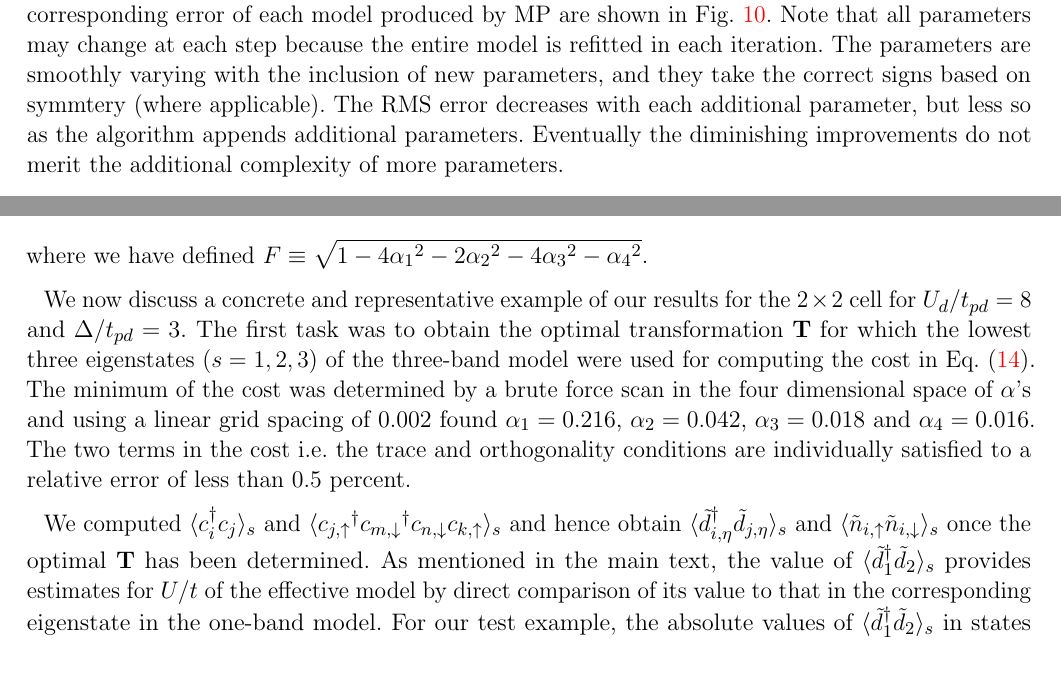
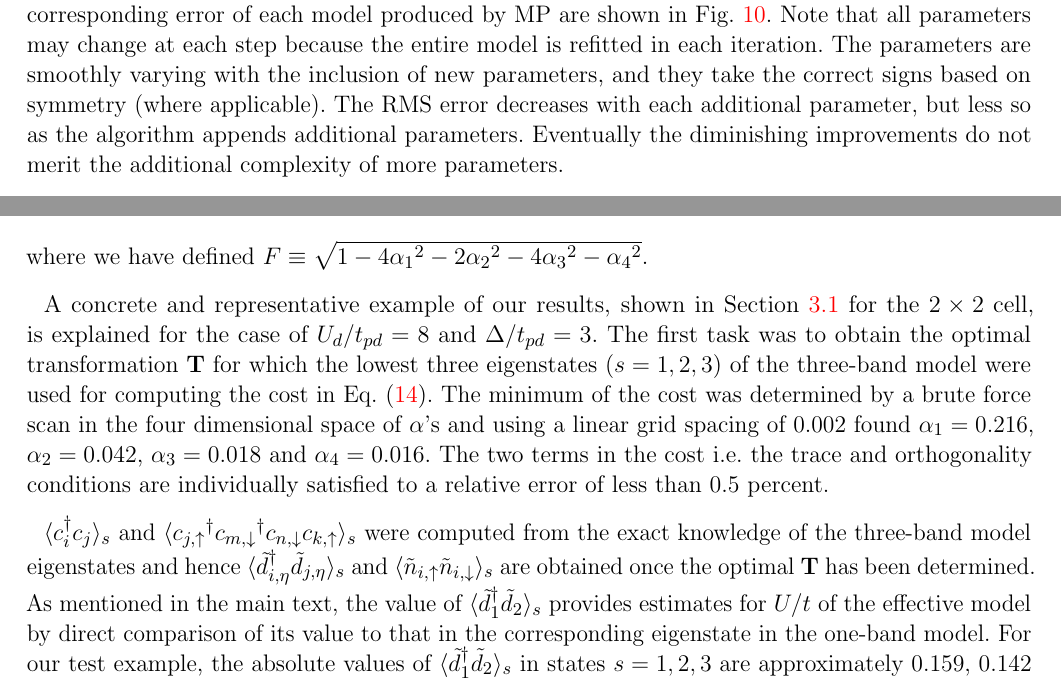
Before and after one commit to hiteshjc/Downfolding, a LaTeX document (Downfolding_review/main.tex, which reads Downfolding_review/appendix.tex, Downfolding_review/fese.tex): two parts of pages 15 and 17 of 26, joined at a grey line, cut so that both start at the same text. Compiled offline with pdfLaTeX.

Commit message:
Spell checks

```diff
--- a/Downfolding_review/appendix.tex
+++ b/Downfolding_review/appendix.tex
@@ -16,8 +16,9 @@ F        & \alpha_2 &        \alpha_2 &  \alpha_4 & \alpha_1 & \alpha_1 & -\alph
 \end{eqnarray}
 where we have defined $F \equiv \sqrt{1-4{\alpha_1}^2 - 2{\alpha_2}^2 - 4 {\alpha_3}^2 -{\alpha_4}^2}$.
 
-We now discuss a concrete and representative example of our results for the $2\times2$ cell
-for $U_d/t_{pd}=8$ and $\Delta/t_{pd}=3$. The first task was to obtain the optimal transformation ${\bf T}$
+A concrete and representative example of our results, shown in Section~\ref{subsection:3band}
+for the $2\times2$ cell, is explained for the case of $U_d/t_{pd}=8$ and $\Delta/t_{pd}=3$.
+The first task was to obtain the optimal transformation ${\bf T}$
 for which the lowest three eigenstates ($s=1,2,3$) of the three-band model were used for
 computing the cost in Eq.~\eqref{eq:C}. The minimum of the cost was
 determined by a brute force scan in the four dimensional space of $\alpha$'s and
@@ -25,11 +26,9 @@ using a linear grid spacing of $0.002$ found $\alpha_1=0.216$, $\alpha_2=0.042$,
 The two terms in the cost i.e. the trace and orthogonality conditions are individually satisfied to a relative error of
 less than 0.5 percent.
 
-We computed $\langle c_i^{\dagger} c_j \rangle_s$ and $\langle {c_{j,\uparrow}}^{\dagger} {c_{m,\downarrow}}^{\dagger} c_{n,\downarrow} c_{k,\uparrow} \rangle_{s}$ and hence obtain $\langle {\tilde{d}_{i,\eta}}^{\dagger} \tilde{d}_{j,\eta} \rangle_{s}$
-and $\langle \tilde{n}_{i,\uparrow} \tilde{n}_{i,\downarrow} \rangle_{s}$ once the optimal ${\bf T}$ has been determined.
-As mentioned in the main text, the value of $\langle \tilde{d}_1^{\dagger} \tilde{d}_2 \rangle_s$ provides estimates for $U/t$
-of the effective model by direct comparison of its value to that in the corresponding eigenstate in the one-band model.
-For our test example, the absolute values of $\langle \tilde{d}_1^{\dagger} \tilde{d}_2 \rangle_s$
-in states $s=1,2,3$ are approximately $0.159$, $0.142$ and $0.084$ respectively which correspond to
-$(U/t)_1 \approx 14.1 $, $(U/t)_2 \approx 13.2 $, $(U/t)_3 \approx 12.7 $. Performing DMD with the three eigenergies and their
+$\langle c_i^{\dagger} c_j \rangle_s$ and $\langle {c_{j,\uparrow}}^{\dagger} {c_{m,\downarrow}}^{\dagger} c_{n,\downarrow} c_{k,\uparrow} \rangle_{s}$ were computed from the exact knowledge of the three-band model eigenstates and hence $\langle {\tilde{d}_{i,\eta}}^{\dagger} \tilde{d}_{j,\eta} \rangle_{s}$
+and $\langle \tilde{n}_{i,\uparrow} \tilde{n}_{i,\downarrow} \rangle_{s}$ are obtained
+once the optimal ${\bf T}$ has been determined.
+As mentioned in the main text, the value of $\langle \tilde{d}_1^{\dagger} \tilde{d}_2 \rangle_s$ provides estimates for $U/t$ of the effective model by direct comparison of its value to that in the
+corresponding eigenstate in the one-band model. For our test example, the absolute values of $\langle \tilde{d}_1^{\dagger} \tilde{d}_2 \rangle_s$ in states $s=1,2,3$ are approximately $0.159$, $0.142$ and $0.084$ respectively which correspond to $(U/t)_1 \approx 14.1 $, $(U/t)_2 \approx 13.2 $, $(U/t)_3 \approx 12.7 $. Performing DMD with the three eigenergies and their
 calculated RDMs gave $t=0.3025$ eV and $U/t = 13.45 $; the latter in the correct range of the other estimates.
--- a/Downfolding_review/fese.tex
+++ b/Downfolding_review/fese.tex
@@ -90,7 +90,7 @@ As before, $\eta$ is the spin index and $i$ is the orbital index, and $d$ is the
 $E_0$ is an overall energy shift, also included as a fit parameter.
 The parameter values and corresponding error of each model produced by MP are shown in Fig.~\ref{fig:fese}.
 Note that all parameters may change at each step because the entire model is refitted in each iteration.
-The parameters are smoothly varying with the inclusion of new parameters, and they take the correct signs based on symmtery (where applicable).
+The parameters are smoothly varying with the inclusion of new parameters, and they take the correct signs based on symmetry (where applicable).
 The RMS error decreases with each additional parameter, but less so as the algorithm appends additional parameters.
 Eventually the diminishing improvements do not merit the additional complexity of more parameters.
 
```
Also changed, not shown: Downfolding_review/hchain.tex (+2 -2 lines), Downfolding_review/threeband.tex (+1 -1 lines).
